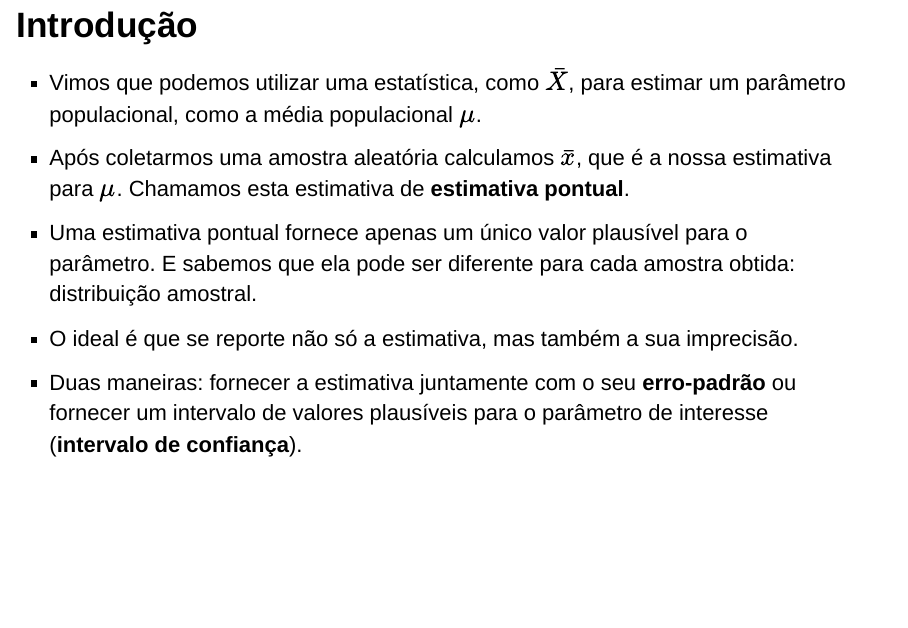
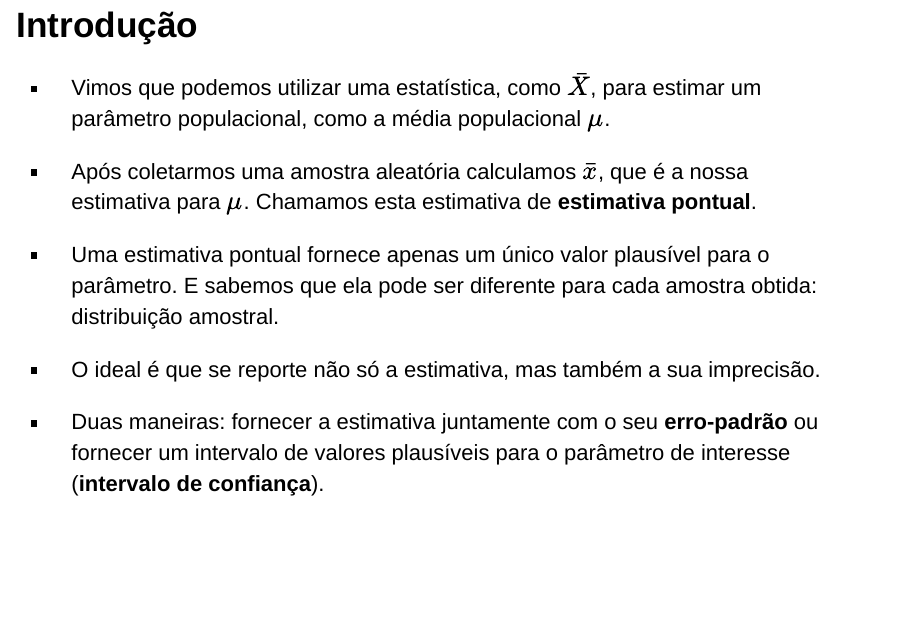
Before and after one commit to Bioestatistica/curso-bioestatistica, an R Markdown document (aulas/slides/parte07/parte07.Rmd): page 3 of 46. Rendered offline with R 4.5, knitr and Pandoc, with nearby package versions; drawn as Slidy slides in place of the format the file asks for; some code elsewhere in the file could not run offline.

Commit message:
parte 6 ajustes

```diff
--- a/aulas/slides/parte07/parte07.Rmd
+++ b/aulas/slides/parte07/parte07.Rmd
@@ -9,17 +9,17 @@ logo: ../logo_fcm_0.jpg
 
 # Intervalo de Confiança
 
-## Introdução {.build}
+## Introdução
 
-> * Vimos que podemos utilizar uma estatística, como $\bar{X}$, para estimar um parâmetro populacional, como a média populacional $\mu$.
+* Vimos que podemos utilizar uma estatística, como $\bar{X}$, para estimar um parâmetro populacional, como a média populacional $\mu$.
 
-> * Após coletarmos uma amostra aleatória calculamos $\bar{x}$, que é a nossa estimativa para $\mu$. Chamamos esta estimativa de **estimativa pontual**.
+* Após coletarmos uma amostra aleatória calculamos $\bar{x}$, que é a nossa estimativa para $\mu$. Chamamos esta estimativa de **estimativa pontual**.
 
-> * Uma estimativa pontual fornece apenas um único valor plausível para o parâmetro. E sabemos que ela pode ser diferente para cada amostra obtida: distribuição amostral.
+* Uma estimativa pontual fornece apenas um único valor plausível para o parâmetro. E sabemos que ela pode ser diferente para cada amostra obtida: distribuição amostral.
 
-> * O ideal é que se reporte não só a estimativa, mas também a sua imprecisão.
+* O ideal é que se reporte não só a estimativa, mas também a sua imprecisão.
 
-> * Duas maneiras: fornecer a estimativa juntamente com o seu **erro-padrão** ou fornecer um intervalo de valores plausíveis para o parâmetro de interesse (**intervalo de confiança**).
+* Duas maneiras: fornecer a estimativa juntamente com o seu **erro-padrão** ou fornecer um intervalo de valores plausíveis para o parâmetro de interesse (**intervalo de confiança**).
 
 ## Introdução {.build}
 
```
Also changed, not shown: aulas/slides/parte06/parte06.Rmd (+11 -0 lines), aulas/slides/parte06/parte06.html.
